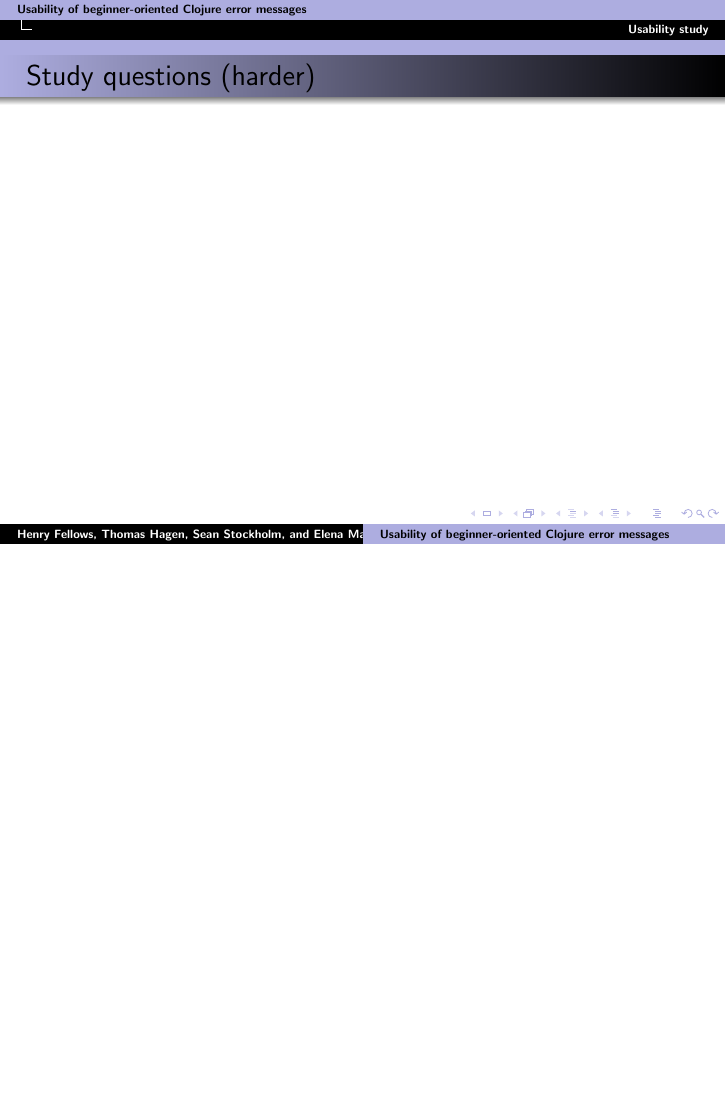
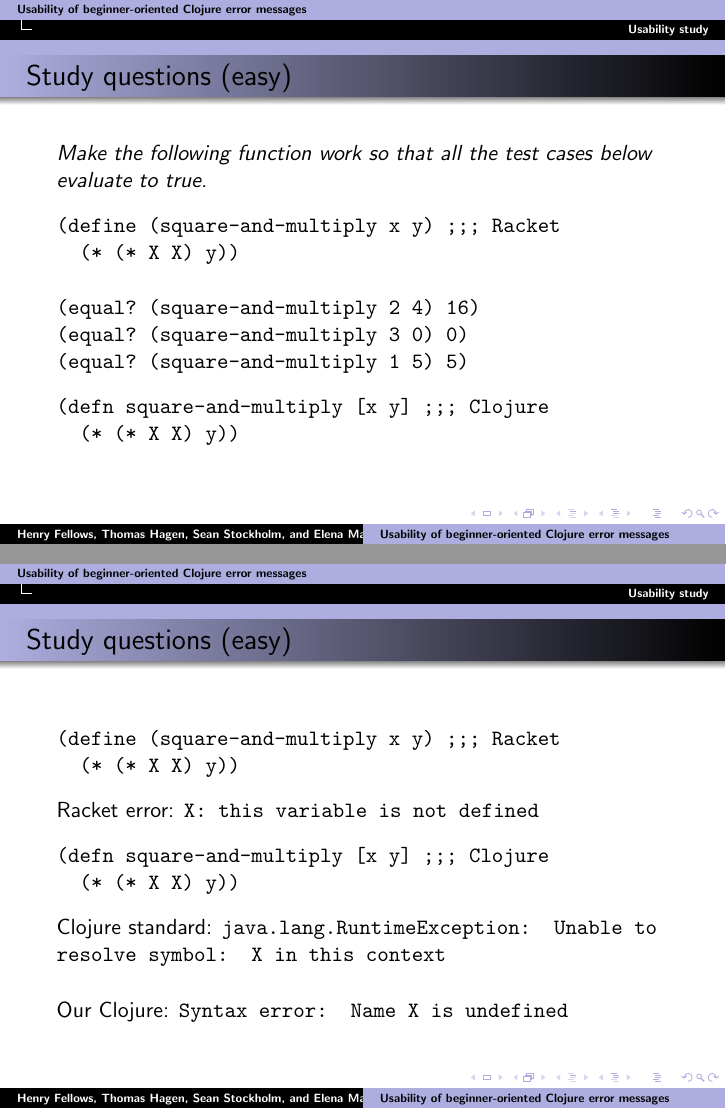
Before and after one commit to Clojure-Intro-Course/UsabilityStudyPaper, LaTeX slides (slides/usability_slides.tex): page 20 of 30 before the commit and pages 19 and 20 of 32 after it, the two joined at a grey line, the shorter picture padded with empty space. Compiled offline with pdfLaTeX.

Commit message:
almost done

```diff
--- a/slides/usability_slides.tex
+++ b/slides/usability_slides.tex
@@ -292,7 +293,42 @@ Some code isn't idiomatic.
 
 \begin{frame}[fragile]
 \frametitle{Study questions (easy)}
+{\it Make the following function work so that all the test cases below evaluate to true. }
+\begin{verbatim}
+(define (square-and-multiply x y) ;;; Racket
+  (* (* X X) y))
+
+(equal? (square-and-multiply 2 4) 16)
+(equal? (square-and-multiply 3 0) 0)
+(equal? (square-and-multiply 1 5) 5)
+\end{verbatim}
+
+\begin{verbatim}
+(defn square-and-multiply [x y] ;;; Clojure
+  (* (* X X) y))
+\end{verbatim}
+\end{frame}
+
+\begin{frame}[fragile]
+\frametitle{Study questions (easy)}
+%%{\it Make the following function work so that all the test cases below evaluate to true. }
+\begin{verbatim}
+(define (square-and-multiply x y) ;;; Racket
+  (* (* X X) y))
+\end{verbatim}
+Racket error: {\tt X: this variable is not defined}
+
+\begin{verbatim}
+(defn square-and-multiply [x y] ;;; Clojure
+  (* (* X X) y))
+\end{verbatim}
+
+Clojure standard: {\tt java.lang.RuntimeException: Unable to resolve symbol: X in this context}
+
+
+\vspace*{.2in}
+
+Our Clojure: {\tt Syntax error: Name X is undefined}
 
 \end{frame}
 
-\begin{frame}
```
Also changed, not shown: slides/usability_slides.tex (32 more changed lines).
